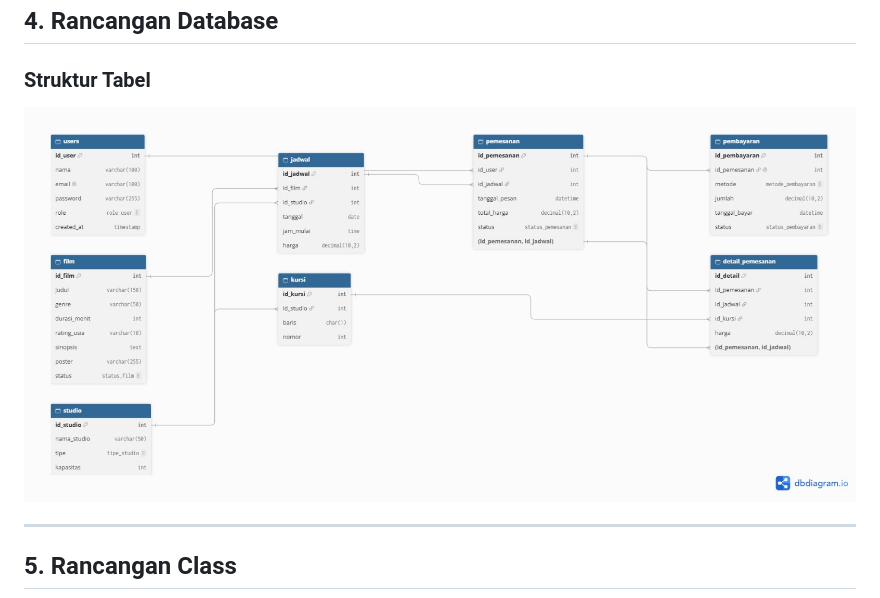
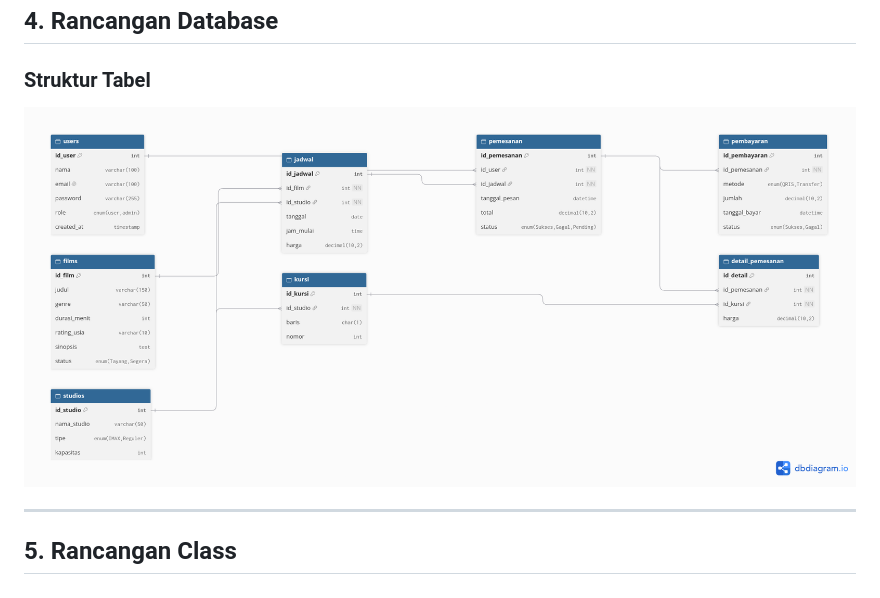
Before and after one commit to subh1l/PT.SHS, a Markdown page: README.md, the part around the change. GitHub-like rendering; pictures changed too: docs/Tabel.png (added).

```diff
--- a/README.md
+++ b/README.md
@@ -68,7 +68,7 @@ Pengelolaan bioskop secara manual (jadwal di papan, tiket kertas, pencatatan pen
 ## 4. Rancangan Database
 
 ### Struktur Tabel
-![Tabel](docs/Tabel.jpeg)
+![Tabel](docs/Tabel.png)
 
 ---
 
```
Also changed, not shown: 11 other files.
